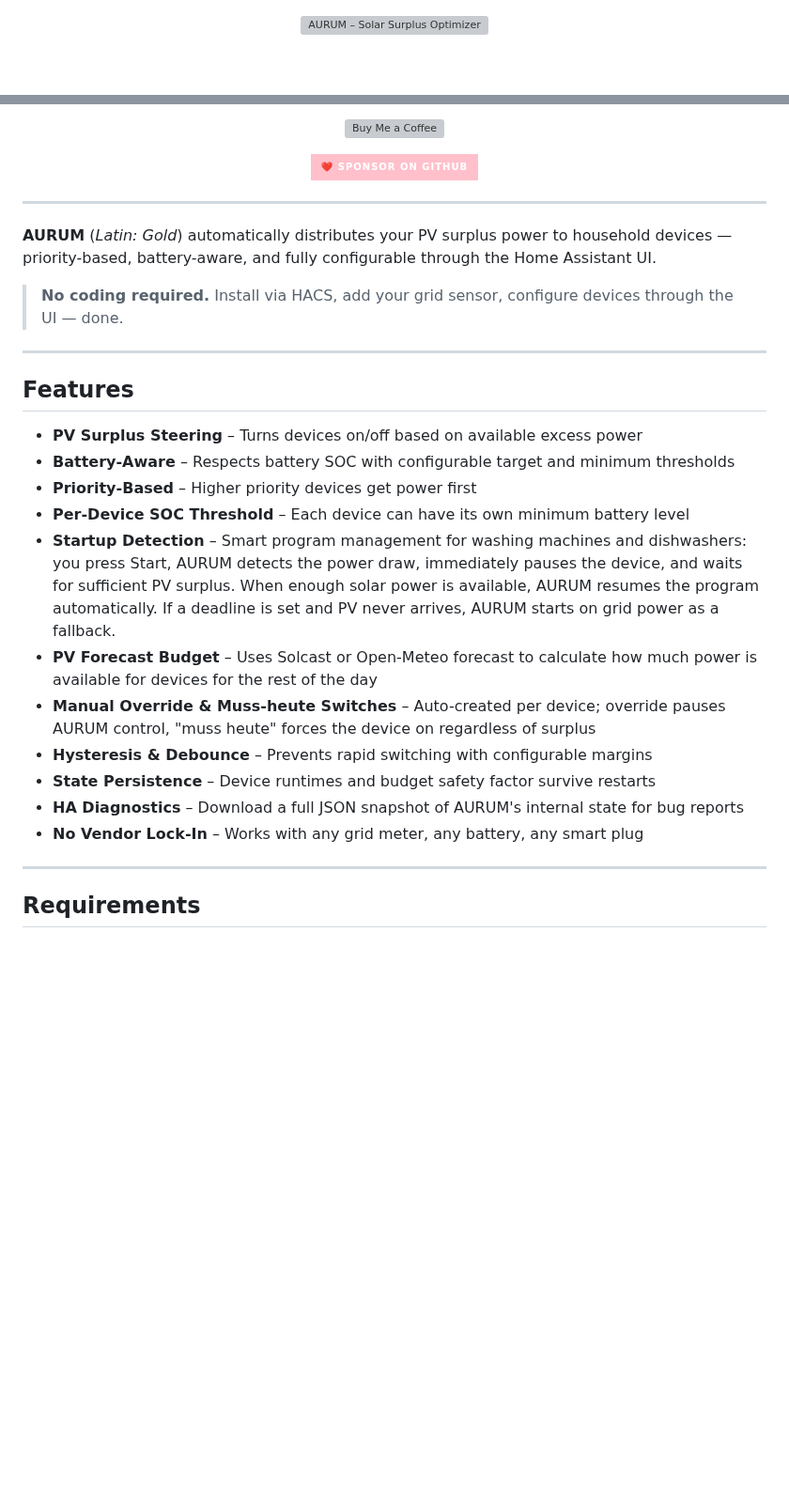
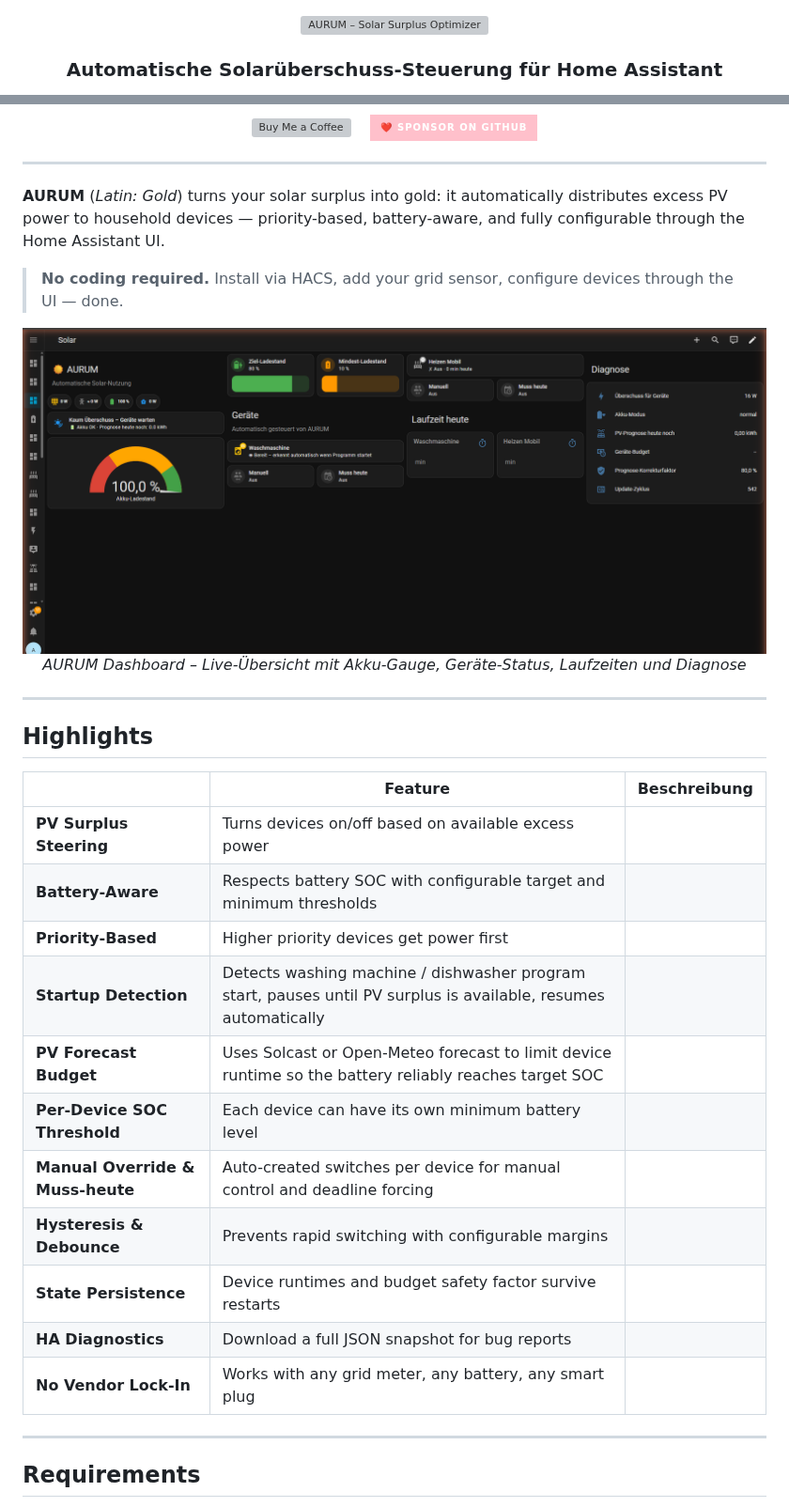
Before and after one commit to cm-makes/aurum-ha, a Markdown page: README.md, 2 parts joined by grey strips. Shown at 94% size. Rendered like a GitHub page; pictures changed too: docs/dashboard.png (added); badges without logos; blank space fills up the shorter version; grey boxes are pictures that could not be loaded.

Commit message:
docs: add dashboard screenshot and improve README
Hero screenshot, highlights table, stars badge, cleaner layout.

Co-Authored-By: Claude Opus 4.6 <noreply@anthropic.com>

```diff
--- a/README.md
+++ b/README.md
@@ -1,6 +1,8 @@
 <p align="center">
   <img src="custom_components/aurum/brand/logo.png" alt="AURUM – Solar Surplus Optimizer" width="400">
 </p>
+
+<h3 align="center">Automatische Solarüberschuss-Steuerung für Home Assistant</h3>
 
 <p align="center">
   <a href="https://github.com/hacs/integration"><img src="https://img.shields.io/badge/HACS-Custom-41BDF5.svg" alt="HACS"></a>
@@ -13,8 +16,7 @@
   <a href="https://www.buymeacoffee.com/cmmakes">
     <img src="https://cdn.buymeacoffee.com/buttons/v2/default-yellow.png" alt="Buy Me a Coffee" width="180">
   </a>
-</p>
-<p align="center">
+  &nbsp;&nbsp;
   <a href="https://github.com/sponsors/cm-makes">
     <img src="https://img.shields.io/badge/%E2%9D%A4%EF%B8%8F_Sponsor_on_GitHub-pink?style=for-the-badge&logo=github" alt="Sponsor on GitHub">
   </a>
@@ -22,25 +24,33 @@
 
 ---
 
-**AURUM** (*Latin: Gold*) automatically distributes your PV surplus power to household devices — priority-based, battery-aware, and fully configurable through the Home Assistant UI.
+**AURUM** (*Latin: Gold*) turns your solar surplus into gold: it automatically distributes excess PV power to household devices — priority-based, battery-aware, and fully configurable through the Home Assistant UI.
 
 > **No coding required.** Install via HACS, add your grid sensor, configure devices through the UI — done.
 
+<p align="center">
+  <img src="docs/dashboard.png" alt="AURUM Dashboard" width="900">
+  <br>
+  <em>AURUM Dashboard – Live-Übersicht mit Akku-Gauge, Geräte-Status, Laufzeiten und Diagnose</em>
+</p>
+
 ---
 
-## Features
+## Highlights
 
-- **PV Surplus Steering** – Turns devices on/off based on available excess power
-- **Battery-Aware** – Respects battery SOC with configurable target and minimum thresholds
-- **Priority-Based** – Higher priority devices get power first
-- **Per-Device SOC Threshold** – Each device can have its own minimum battery level
-- **Startup Detection** – Smart program management for washing machines and dishwashers: you press Start, AURUM detects the power draw, immediately pauses the device, and waits for sufficient PV surplus. When enough solar power is available, AURUM resumes the program automatically. If a deadline is set and PV never arrives, AURUM starts on grid power as a fallback.
-- **PV Forecast Budget** – Uses Solcast or Open-Meteo forecast to calculate how much power is available for devices for the rest of the day
-- **Manual Override & Muss-heute Switches** – Auto-created per device; override pauses AURUM control, "muss heute" forces the device on regardless of surplus
-- **Hysteresis & Debounce** – Prevents rapid switching with configurable margins
-- **State Persistence** – Device runtimes and budget safety factor survive restarts
-- **HA Diagnostics** – Download a full JSON snapshot of AURUM's internal state for bug reports
-- **No Vendor Lock-In** – Works with any grid meter, any battery, any smart plug
+| | Feature | Beschreibung |
+|---|---|---|
+| **PV Surplus Steering** | Turns devices on/off based on available excess power |
+| **Battery-Aware** | Respects battery SOC with configurable target and minimum thresholds |
+| **Priority-Based** | Higher priority devices get power first |
+| **Startup Detection** | Detects washing machine / dishwasher program start, pauses until PV surplus is available, resumes automatically |
+| **PV Forecast Budget** | Uses Solcast or Open-Meteo forecast to limit device runtime so the battery reliably reaches target SOC |
+| **Per-Device SOC Threshold** | Each device can have its own minimum battery level |
+| **Manual Override & Muss-heute** | Auto-created switches per device for manual control and deadline forcing |
+| **Hysteresis & Debounce** | Prevents rapid switching with configurable margins |
+| **State Persistence** | Device runtimes and budget safety factor survive restarts |
+| **HA Diagnostics** | Download a full JSON snapshot for bug reports |
+| **No Vendor Lock-In** | Works with any grid meter, any battery, any smart plug |
 
 ---
 
```
Also changed, not shown: other parts of README.md (+17 -16 lines).
